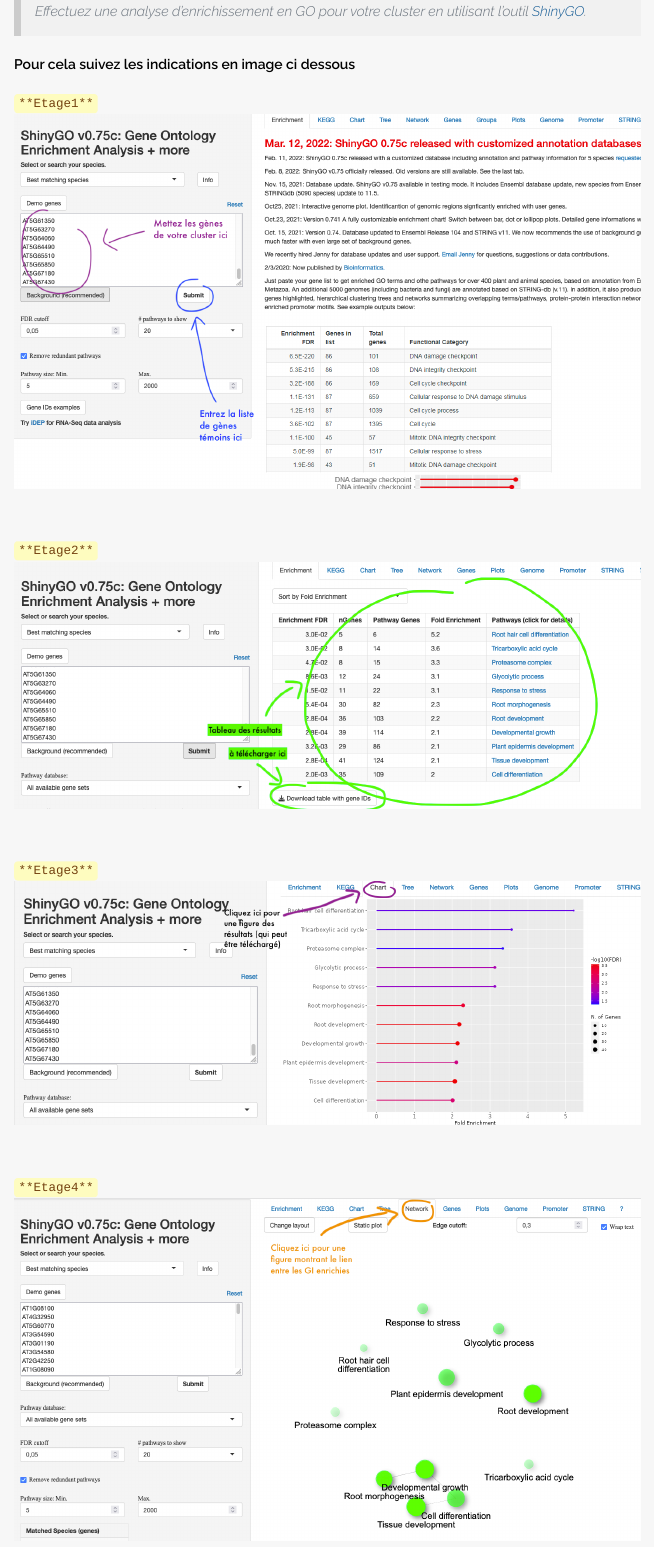
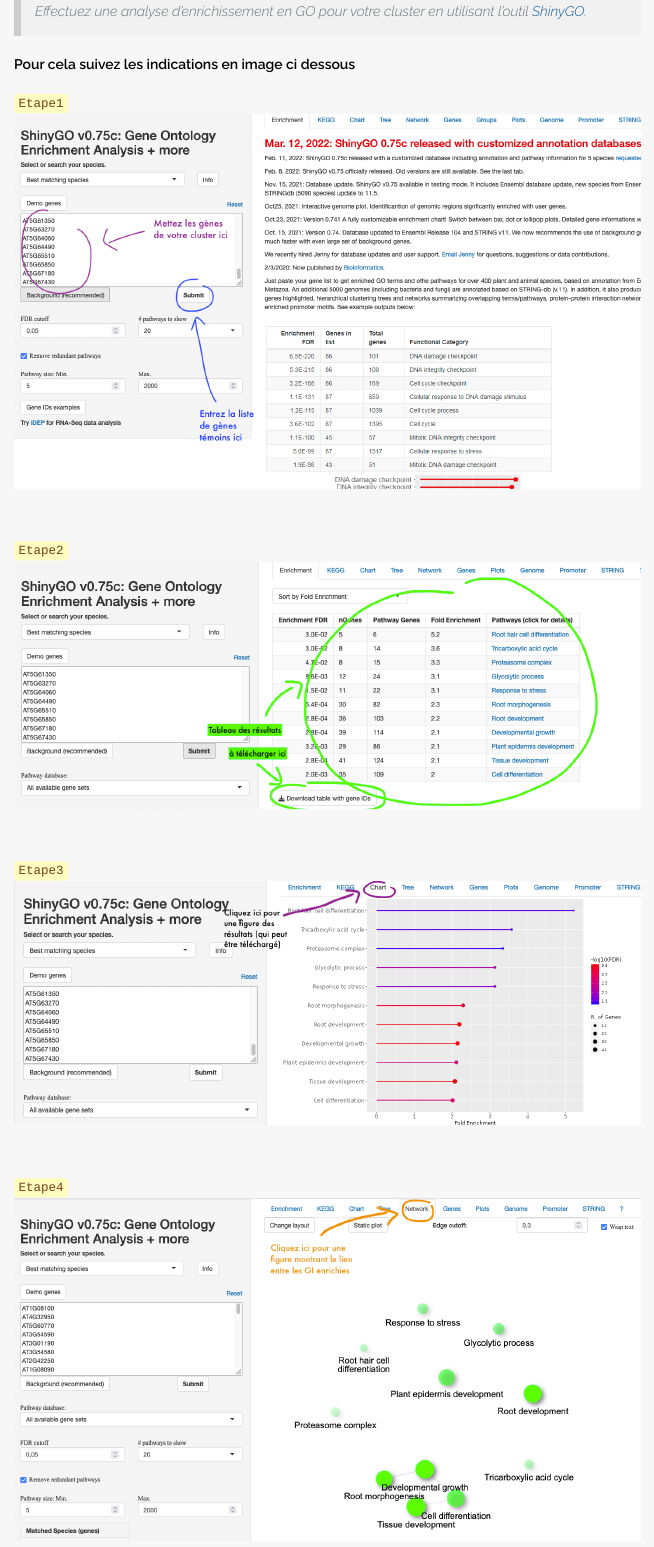
Before and after one commit to scortijo/2024_M2_RNAseq, an R Markdown document (seance4/materiel/Validation_clusters.Rmd): the page in a window 1100 px wide, from 980 px down. The pictures show the output file seance4/materiel/Validation_clusters.html that the author committed with the source, opened offline.

Commit message:
exploration clusters

```diff
--- a/seance4/materiel/Validation_clusters.Rmd
+++ b/seance4/materiel/Validation_clusters.Rmd
@@ -30,22 +30,22 @@
 
 **Pour cela suivez les indications en image ci dessous**
 
-`**Etage1**`
+`Etape1`
 ![Etape1](Etape1_ShinyGO.png)
 
 <br>
 
-`**Etage2**`
+`Etape2`
 ![Etape2](Etape2_ShinyGO.png)
 
 <br>
 
-`**Etage3**`
+`Etape3`
 ![Etape3](Etape3_ShinyGO.png)
 
 <br>
 
-`**Etage4**`
+`Etape4`
 ![Etape4](Etape4_ShinyGO.png)
 
 <br>
```
Also changed, not shown: seance4/materiel/Validation_clusters.html.
